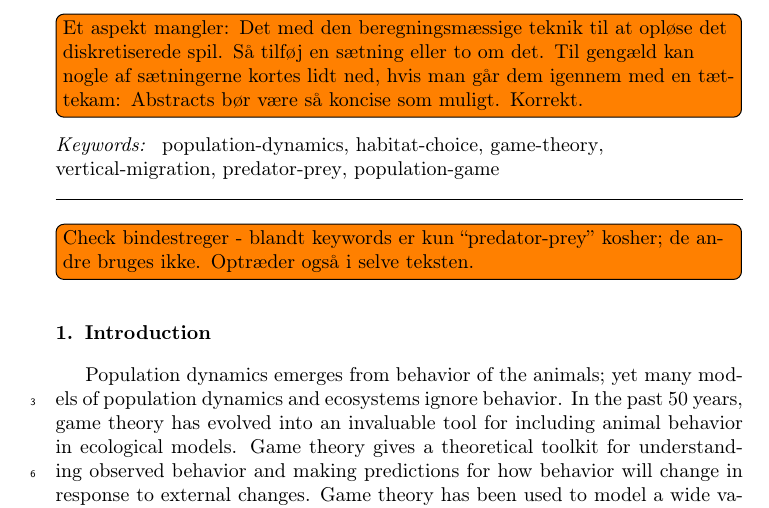
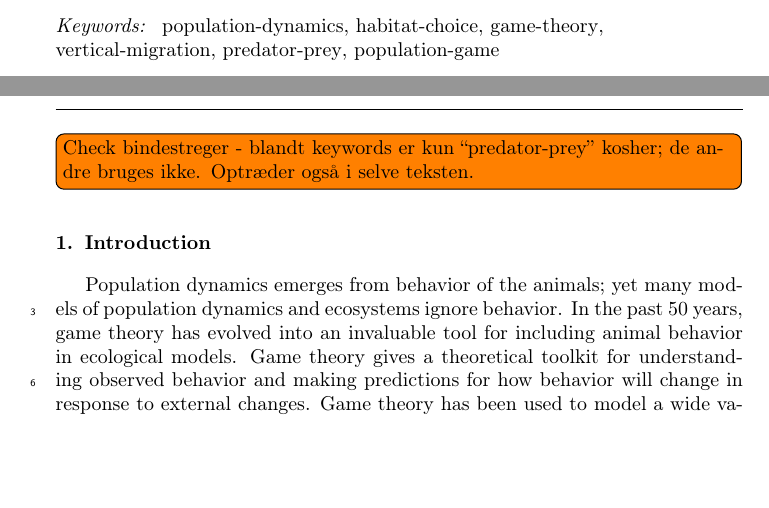
Before and after one commit to jemff/food_web, a LaTeX paper (results/main.tex): part of page 3 of 25 before the commit and two parts of pages 2 and 3 of 25 after it, the two joined at a grey line, cut at the place of the change, the shorter picture padded with empty space. Compiled offline with pdfLaTeX.

Commit message:
Fixed the abstract

```diff
--- a/results/main.tex
+++ b/results/main.tex
@@ -77,7 +77,7 @@ by the Villum Foundation.}
 
 \begin{abstract}
   Game theory has emerged as an important tool to understand interacting populations in the last 50 years. Game theory has been successfull  applied to study population dynamics with optimal behavior in simple ecosystem models, but existing methods are generally not applicable to larger, more complex, systems. Complex habitats are usually split into a few patches and game theory is then applied to determine optimal patch distributions, coupling behavior to population dynamics. However, populations in the real world interact in continuous space and time. Further, the assumption of decisions based on perfect information is a large simplification. Here, we develop a game-theoretical method to study population dynamics for interacting populations, which are distributed optimally in continuous space. A continuous setting allows us to model bounded rationality, and examine the impact of bounded rationality on population dynamics. This is possible due to the advances in numerically solving multiplayer games in continuous space that we present. Our approach hinges on reformulating the population game, and then applying an advanced discretization method and modern optimzation software to solve it. We apply the method to an idealized case involving the population dynamics and vertical distribution of forage fish preying on copepods. Incorporating continuous space and time, we can model the seasonal variation in the migration, separating the effects of light and population numbers. We arrive at  qualitative agreement with empirical findings. Including bounded rationality gives rise to spatial distributions corresponding to reality, while the population dynamics for bounded rationality and complete rationality are equivalent. Our approach is general, and can easily be used for complex terrestrial and aquatic systems.
-\todo[inline]{Et aspekt mangler: Det med den beregningsmæssige teknik til at opløse det diskretiserede spil. Så tilføj en sætning eller to om det. Til gengæld kan nogle af sætningerne kortes lidt ned, hvis man går dem igennem med en tættekam: Abstracts bør være så koncise som muligt. Korrekt. }
+%\todo[inline]{Et aspekt mangler: Det med den beregningsmæssige teknik til at opløse det diskretiserede spil. Så tilføj en sætning eller to om det. Til gengæld kan nogle af sætningerne kortes lidt ned, hvis man går dem igennem med en tættekam: Abstracts bør være så koncise som muligt. Korrekt. }
 \end{abstract}
 
 \begin{comment}
```
